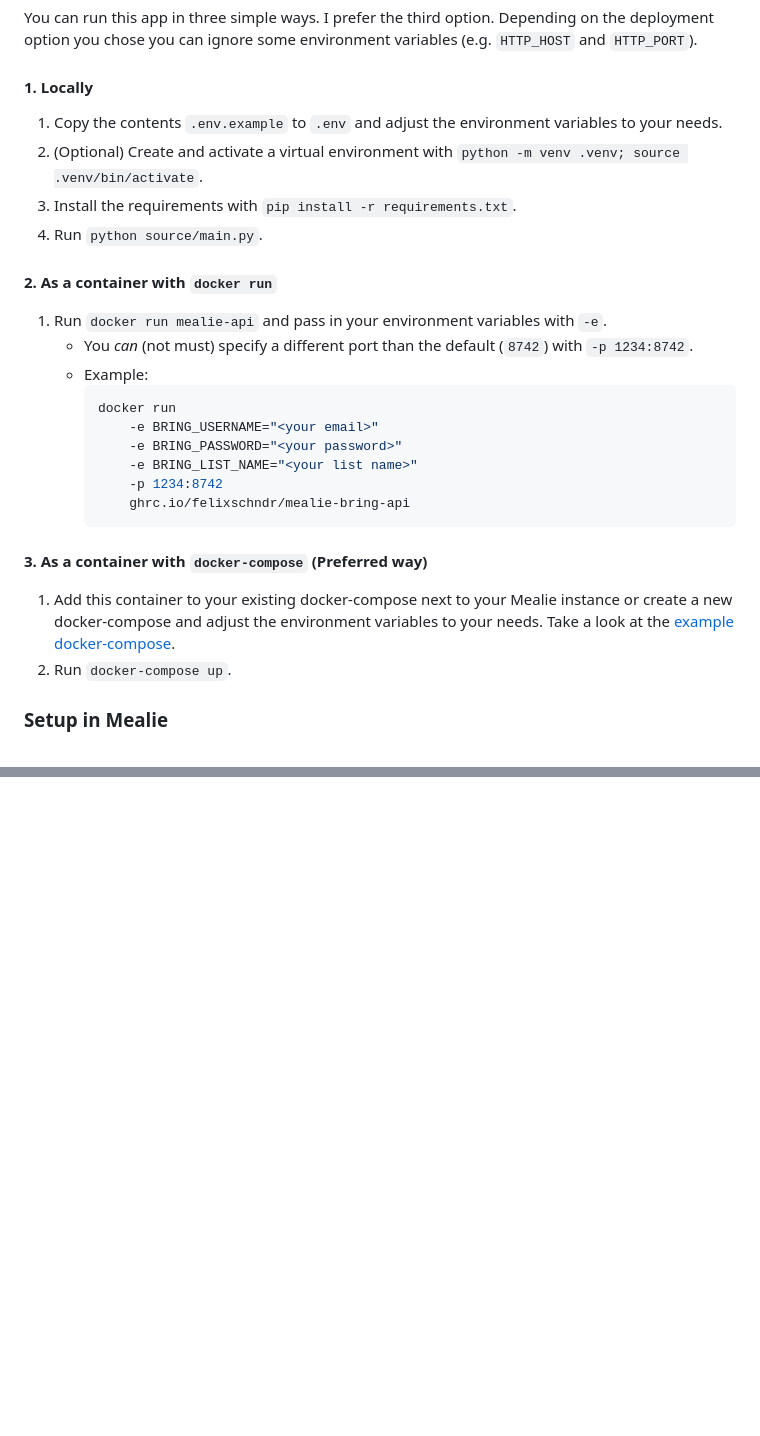
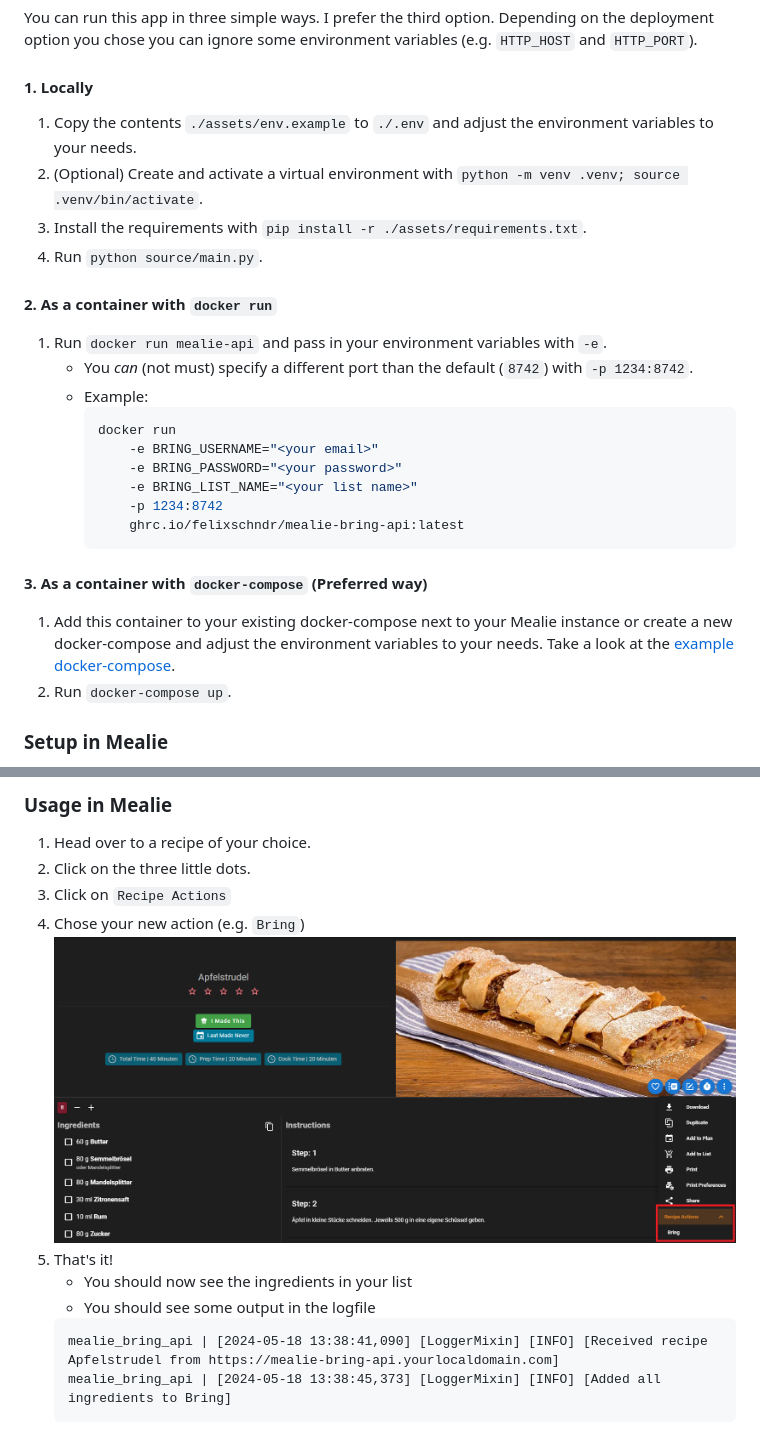
Before and after one commit to felixschndr/mealie-bring-api, a Markdown page: README.md, 2 parts joined by grey strips. GitHub-like rendering; pictures changed too: assets/images/executing.png (added); blank space fills up the shorter version.

````diff
--- a/README.md
+++ b/README.md
@@ -49,9 +49,9 @@ you can ignore some environment variables (e.g. `HTTP_HOST` and `HTTP_PORT`).
 
 #### 1. Locally
 
-1. Copy the contents `.env.example` to `.env` and adjust the environment variables to your needs.
+1. Copy the contents `./assets/env.example` to `./.env` and adjust the environment variables to your needs.
 2. (Optional) Create and activate a virtual environment with `python -m venv .venv; source .venv/bin/activate`.
-3. Install the requirements with `pip install -r requirements.txt`.
+3. Install the requirements with `pip install -r ./assets/requirements.txt`.
 4. Run `python source/main.py`.
 
 #### 2. As a container with `docker run`
@@ -65,7 +65,7 @@ you can ignore some environment variables (e.g. `HTTP_HOST` and `HTTP_PORT`).
 	       -e BRING_PASSWORD="<your password>"
 	       -e BRING_LIST_NAME="<your list name>"
 	       -p 1234:8742
-	       ghrc.io/felixschndr/mealie-bring-api
+	       ghrc.io/felixschndr/mealie-bring-api:latest
 	   ```
 
 #### 3. As a container with `docker-compose` (Preferred way)
@@ -78,0 +96,14 @@ you can ignore some environment variables (e.g. `HTTP_HOST` and `HTTP_PORT`).
+### Usage in Mealie
+
+1. Head over to a recipe of your choice.
+2. Click on the three little dots.
+3. Click on `Recipe Actions`
+4. Chose your new action (e.g. `Bring`)
+   ![executing](./assets/images/executing.png)
+5. That's it!
+   - You should now see the ingredients in your list
+   - You should see some output in the logfile
+   ```text
+   mealie_bring_api | [2024-05-18 13:38:41,090] [LoggerMixin] [INFO] [Received recipe Apfelstrudel from https://mealie-bring-api.yourlocaldomain.com]
+   mealie_bring_api | [2024-05-18 13:38:45,373] [LoggerMixin] [INFO] [Added all ingredients to Bring]
+   ```
````
Also changed, not shown: other parts of README.md (+18 -1 lines), assets/images/actions_after_adding.png (added), assets/images/actions_before_adding.png (added), assets/images/adding_action.png (added), 9 other files.
